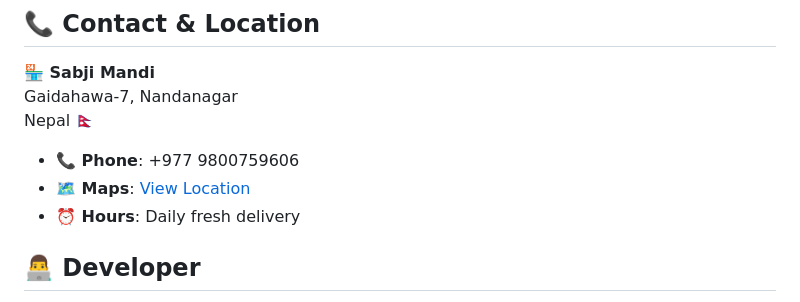
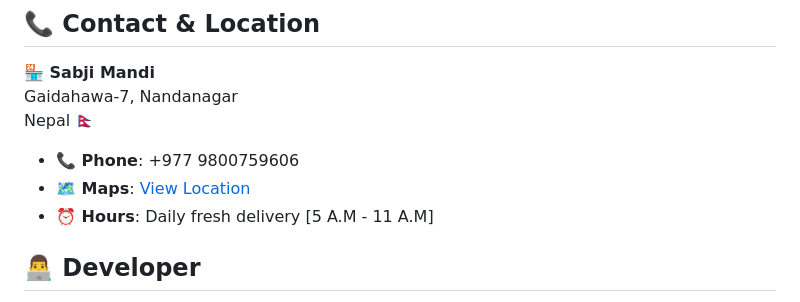
Before and after one commit to niteshkumar8848/Sabji-Mandi, a Markdown page: Readme.md, the part around the change. Drawn GitHub-style.

Commit message:
time added

```diff
--- a/Readme.md
+++ b/Readme.md
@@ -168,7 +168,7 @@ Nepal 🇳🇵
 
 - **📞 Phone**: +977 9800759606
 - **🗺️ Maps**: [View Location](https://maps.app.goo.gl/RahfAbVwPrhojjrx7)
-- **⏰ Hours**: Daily fresh delivery
+- **⏰ Hours**: Daily fresh delivery [5 A.M - 11 A.M]
 
 ## 👨‍💻 Developer
 
```
